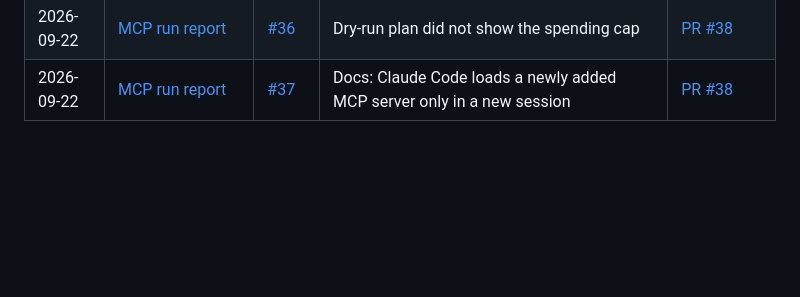
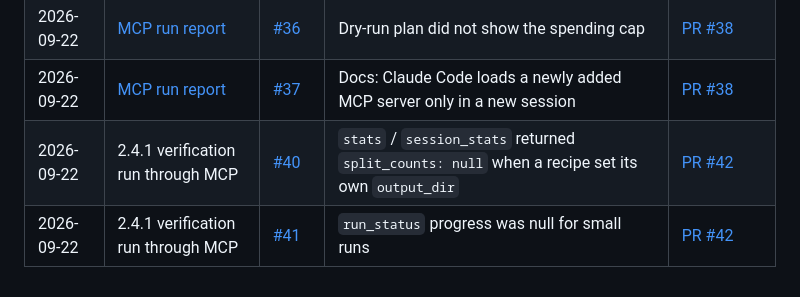
Before and after one commit to ianktoo/data-forge, a Markdown page: docs/ISSUES_LOG.md, the part around one of its changes. Rendered like a GitHub page; blank space fills up the shorter version.

Commit message:
docs: issues log links #19, #20, #22, #40 and #41 to PR #42

```diff
--- a/docs/ISSUES_LOG.md
+++ b/docs/ISSUES_LOG.md
@@ -34,3 +34,5 @@ Convention going forward:
 | 2026-09-22 | [MCP run report](reviews/2026-09-22-mcp-run-report.md) | [#35](https://github.com/ianktoo/data-forge/issues/35) | False "No LLM provider key detected" warning when the key is in `.env` | [PR #38](https://github.com/ianktoo/data-forge/pull/38) |
 | 2026-09-22 | [MCP run report](reviews/2026-09-22-mcp-run-report.md) | [#36](https://github.com/ianktoo/data-forge/issues/36) | Dry-run plan did not show the spending cap | [PR #38](https://github.com/ianktoo/data-forge/pull/38) |
 | 2026-09-22 | [MCP run report](reviews/2026-09-22-mcp-run-report.md) | [#37](https://github.com/ianktoo/data-forge/issues/37) | Docs: Claude Code loads a newly added MCP server only in a new session | [PR #38](https://github.com/ianktoo/data-forge/pull/38) |
+| 2026-09-22 | 2.4.1 verification run through MCP | [#40](https://github.com/ianktoo/data-forge/issues/40) | `stats` / `session_stats` returned `split_counts: null` when a recipe set its own `output_dir` | [PR #42](https://github.com/ianktoo/data-forge/pull/42) |
+| 2026-09-22 | 2.4.1 verification run through MCP | [#41](https://github.com/ianktoo/data-forge/issues/41) | `run_status` progress was null for small runs | [PR #42](https://github.com/ianktoo/data-forge/pull/42) |
```
Also changed, not shown: other parts of docs/ISSUES_LOG.md (+3 -3 lines).
